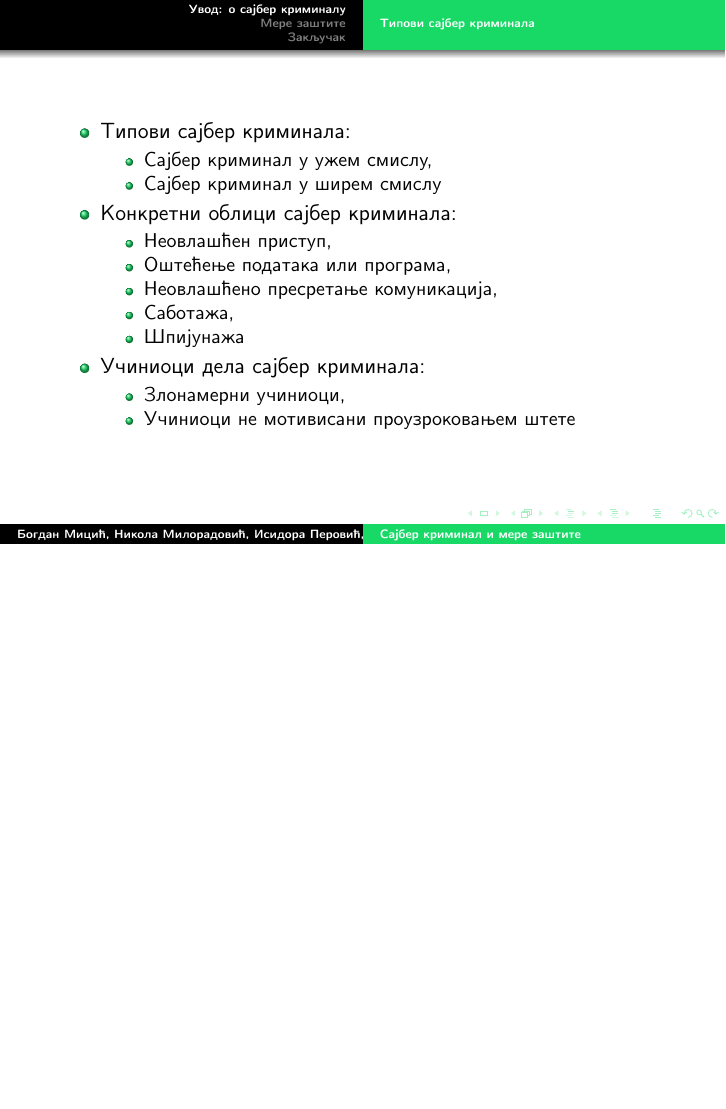
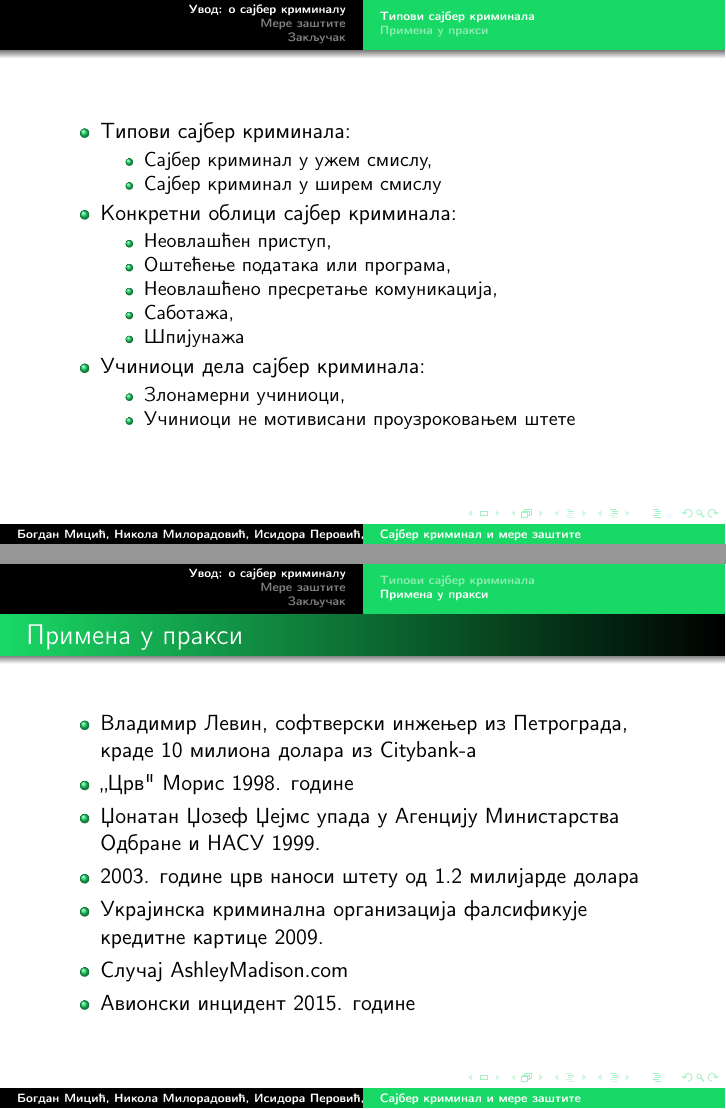
Before and after one commit to ficok/39_TNP2022, LaTeX slides (39_prezentacija_MicićMiloradovićAntanaskovićPerović.tex): page 6 of 8 before the commit and pages 6 and 7 of 9 after it, the two joined at a grey line, the shorter picture padded with empty space. Compiled offline with pdfLaTeX.

Commit message:
Deo primena u praksi

```diff
--- a/39_prezentacija_MicićMiloradovićAntanaskovićPerović.tex
+++ b/39_prezentacija_MicićMiloradovićAntanaskovićPerović.tex
@@ -94,6 +94,19 @@
 	\end{itemize}
 \end{frame}
 
+\subsection{Примена у пракси}
+
+\begin{frame}[fragile]\frametitle{Примена у пракси}
+	\begin{itemize}
+		\item Владимир Левин, софтверски инжењер из Петрограда, краде 10 милиона долара из Citybank-а
+		\item ,,Црв" Морис 1998. године
+		\item Џонатан Џозеф Џеjмс упада у Агенцију Министарства Одбране и НАСУ 1999.
+		\item 2003. године црв наноси штету од 1.2 милијарде долара
+		\item Украjинска криминална организациjа фалсификује кредитне картице 2009.
+		\item Случај AshleyMadison.com
+		\item Авионски инцидент 2015. године
+	\end{itemize}
+\end{frame}
 
 %сви остали делови иду изнад мог
 \section{Мере заштите}
```
